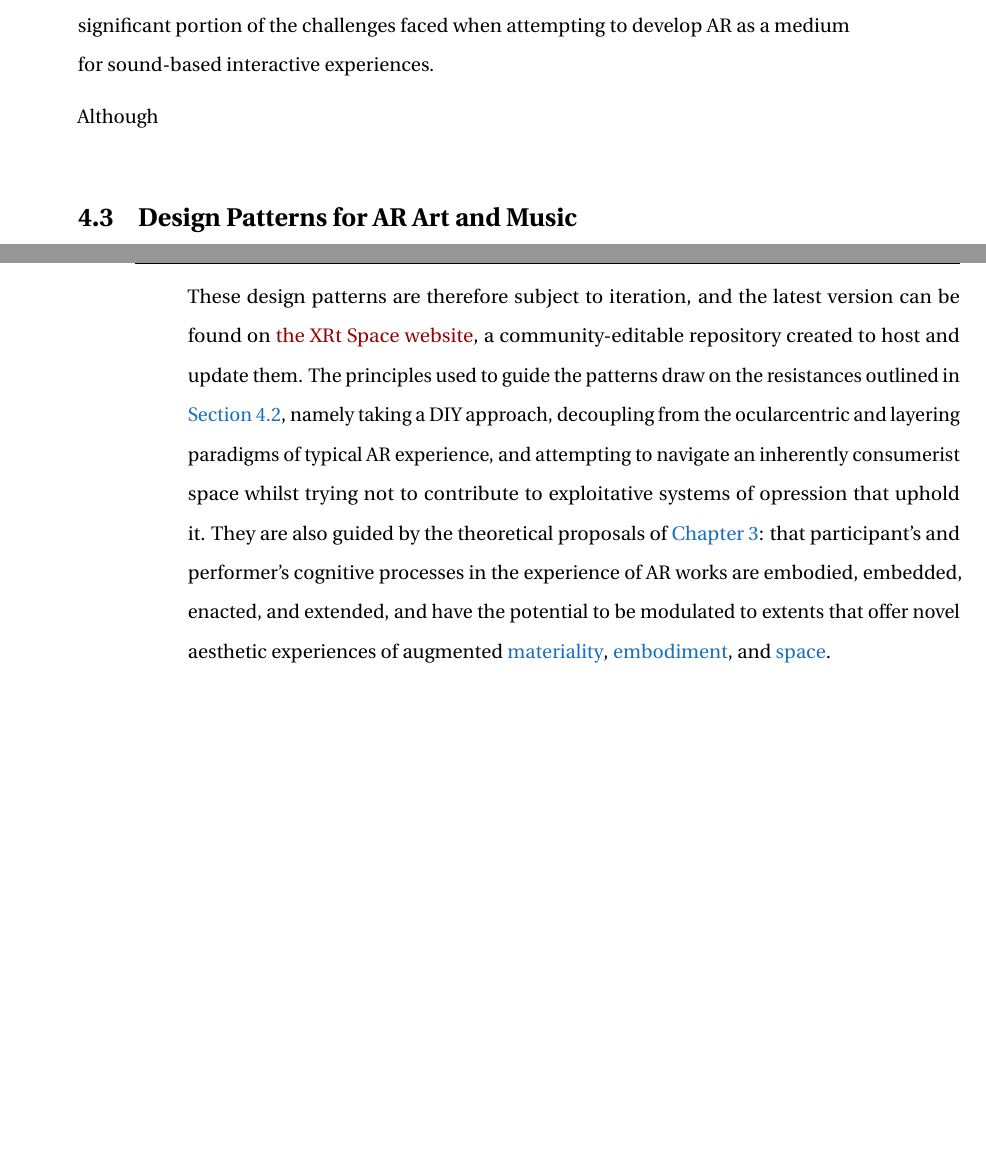
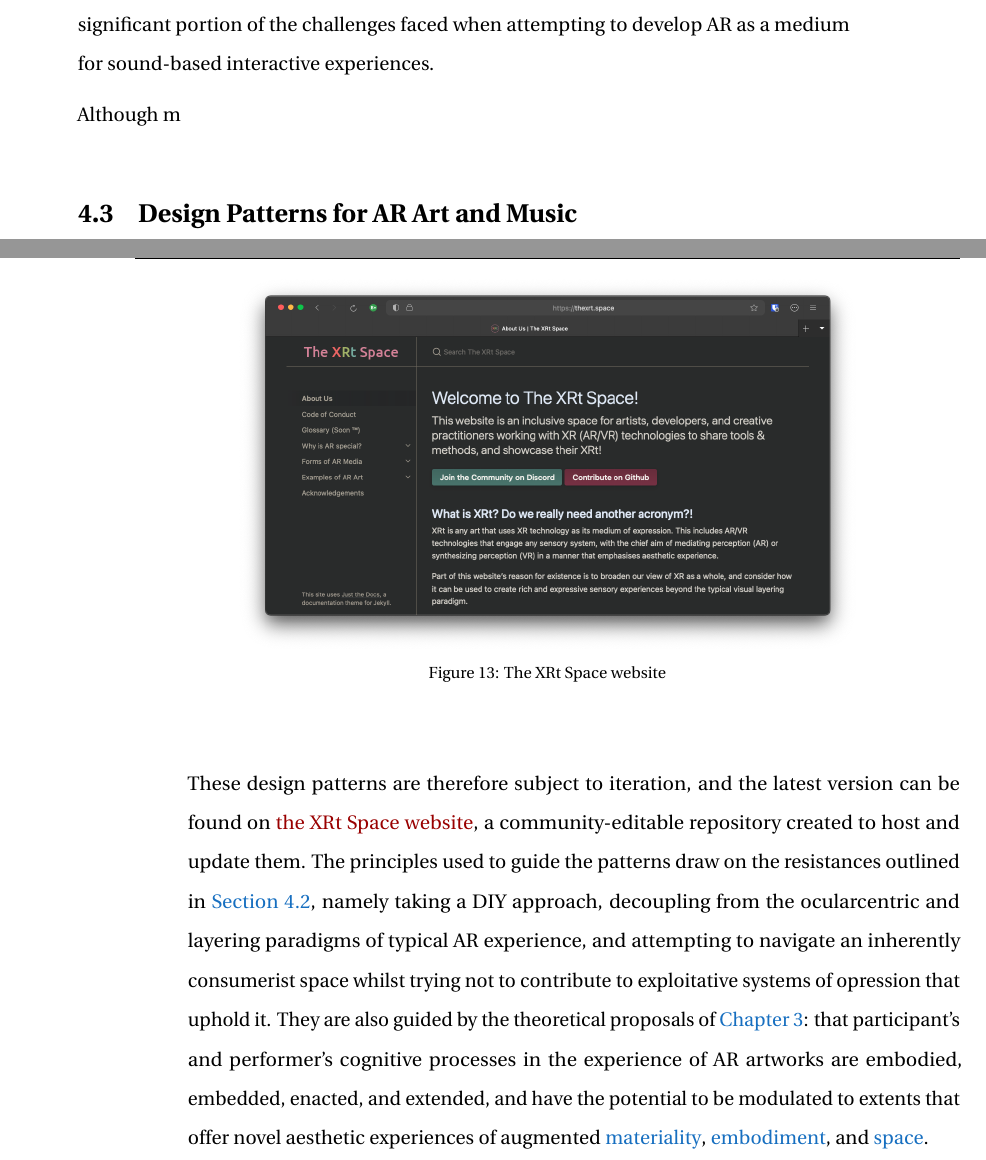
Before and after one commit to sambilbow/doctoral-thesis, a LaTeX thesis (doctoral-thesis.tex, which reads content/04-chap-method.tex): two parts of pages 74 and 75 of 121, joined at a grey line, cut so that both start at the same text, the shorter picture padded with empty space. Compiled offline with pdfLaTeX.

Commit message:
Update chapter headers, minor+ M-DP

```diff
--- a/content/04-chap-method.tex
+++ b/content/04-chap-method.tex
@@ -36,7 +36,7 @@
 
 A second form of resistance that the methodological approach of this thesis explores is the ocularcentrism found in AR technologies mentioned previously in \autoref{sec: literature-interface-sensory-visual} and \autoref{sec: theory-materiality-mediumspec}. As a practitioner of music, and audio related technologies, this has provided a significant portion of the motivation for carrying out the present research, as well as a significant portion of the challenges faced when attempting to develop AR as a medium for sound-based interactive experiences.
 
-Although
+Although m
 
 %% wanting to make room for later ms endeavours, time/expertise/cost/access barrier for the moment
 
@@ -56,7 +56,12 @@
     \item The \textbf{consequences} are the results and trade-offs of applying the pattern
 \end{itemize}
 
+\begin{figure}[bth]
+    \myfloatalign
+    {\includegraphics[width=.75\linewidth]{04-method/xrtspace.png}}
+    \caption[The XRt Space website]{The XRt Space website}
+\end{figure}\label{fig: thexrtspace}
 
-These design patterns are therefore subject to iteration, and the latest version can be found on \href{https://thexrt.space}{the XRt Space website}, a community-editable repository created to host and update them. The principles used to guide the patterns draw on the resistances outlined in \autoref{sec: method-resistance}, namely taking a DIY approach, decoupling from the ocularcentric and layering paradigms of typical AR experience, and attempting to navigate an inherently consumerist space whilst trying not to contribute to exploitative systems of opression that uphold it. They are also guided by the theoretical proposals of \autoref{sec: theory}: that participant's and performer's cognitive processes in the experience of AR works are embodied, embedded, enacted, and extended, and have the potential to be modulated to extents that offer novel aesthetic experiences of augmented \hyperref[sec: theory-materiality]{materiality}, \hyperref[sec: theory-embodiment]{embodiment}, and \hyperref[sec: theory-space]{space}.
+These design patterns are therefore subject to iteration, and the latest version can be found on \href{https://www.thexrt.space}{the XRt Space website}, a community-editable repository created to host and update them. The principles used to guide the patterns draw on the resistances outlined in \autoref{sec: method-resistance}, namely taking a DIY approach, decoupling from the ocularcentric and layering paradigms of typical AR experience, and attempting to navigate an inherently consumerist space whilst trying not to contribute to exploitative systems of opression that uphold it. They are also guided by the theoretical proposals of \autoref{sec: theory}: that participant's and performer's cognitive processes in the experience of AR artworks are embodied, embedded, enacted, and extended, and have the potential to be modulated to extents that offer novel aesthetic experiences of augmented \hyperref[sec: theory-materiality]{materiality}, \hyperref[sec: theory-embodiment]{embodiment}, and \hyperref[sec: theory-space]{space}.
 
 \subsection{The Experience}
```
Also changed, not shown: content/05-chap-area.tex (+1 -2 lines), content/06-chap-polaris.tex (+1 -2 lines), content/07-chap-rosehill.tex (+0 -2 lines), figures/04-method/xrtspace.png (added), styles/README.md (deleted), content/04-chap-method.tex (2 more changed lines).
